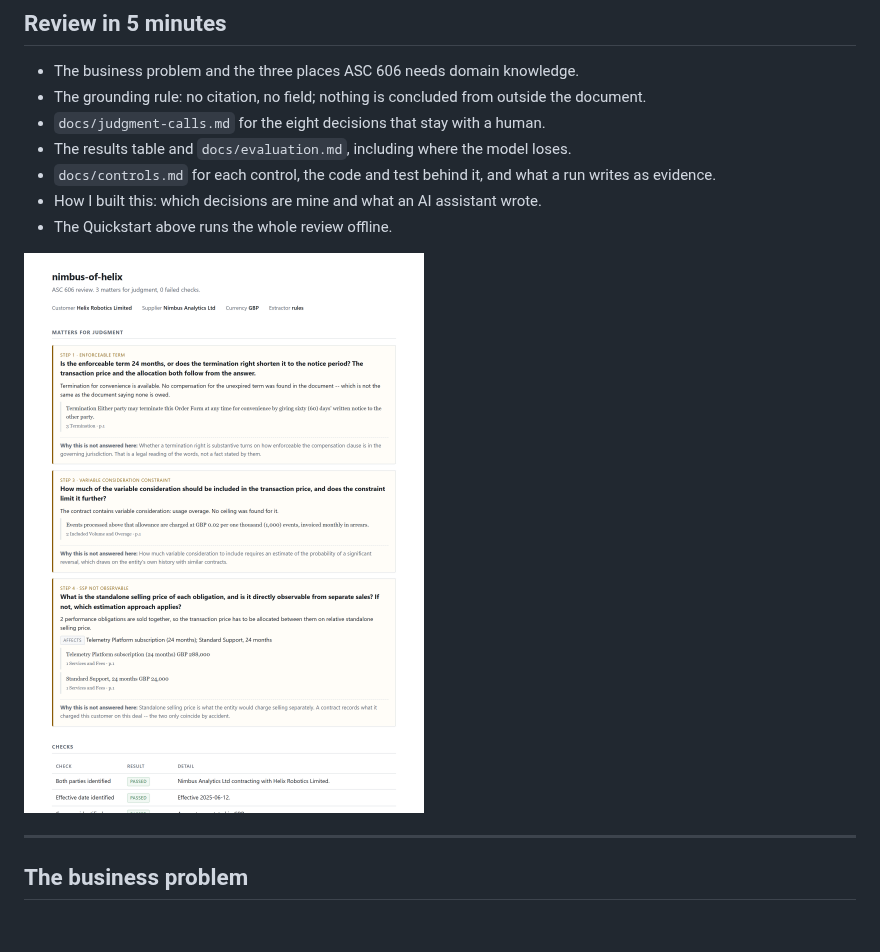
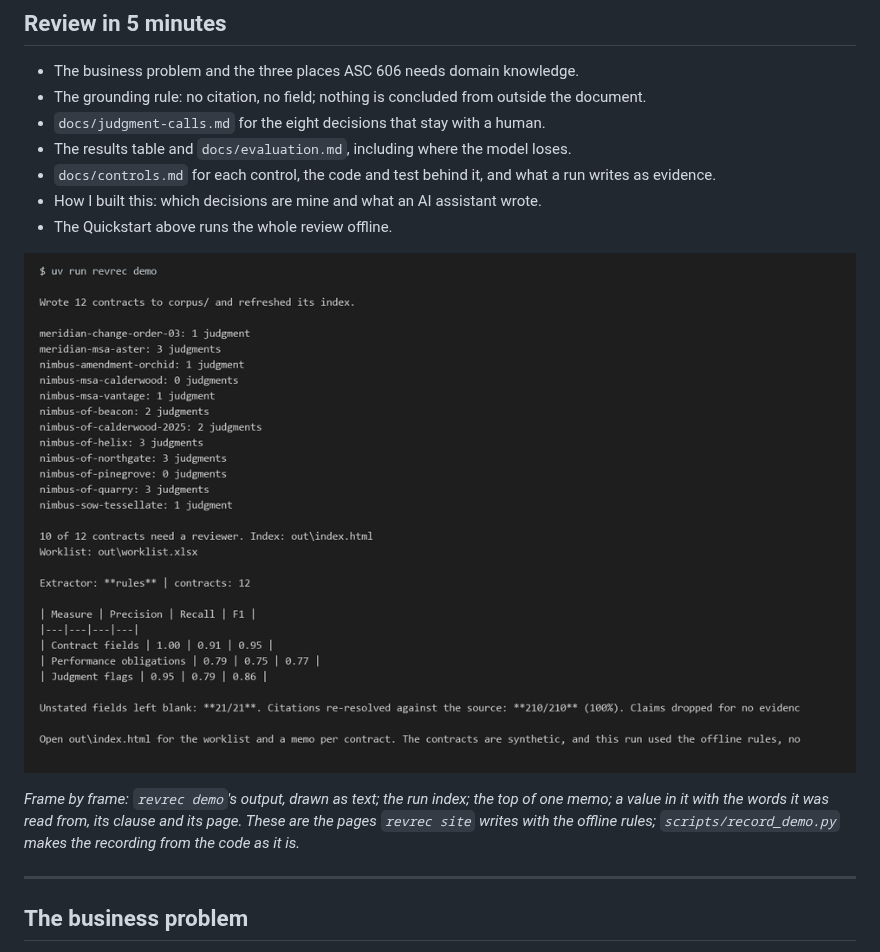
Before and after one commit to gabriel-fin-arch/revrec-contract-reviewer, a Markdown page: README.md, the part around the change. Drawn GitHub-style; pictures changed too: docs/images/demo.gif (added); blank space fills up the shorter version.

```diff
--- a/README.md
+++ b/README.md
@@ -84,7 +84,11 @@ uv run revrec eval --save
 - How I built this: which decisions are mine and what an AI assistant wrote.
 - The Quickstart above runs the whole review offline.
 
-![Review memo](docs/images/memo.png)
+![Recording of a review: the demo command's output, the run index, the top of one memo, and a value in it with the words it came from, its clause and its page](docs/images/demo.gif)
+
+*Frame by frame: `revrec demo`'s output, drawn as text; the run index; the top of one memo; a value in it with
+the words it was read from, its clause and its page. These are the pages `revrec site` writes with the offline
+rules; `scripts/record_demo.py` makes the recording from the code as it is.*
 
 ---
 
```
Also changed, not shown: CHANGELOG.md (+6 -0 lines), 1 other file.
